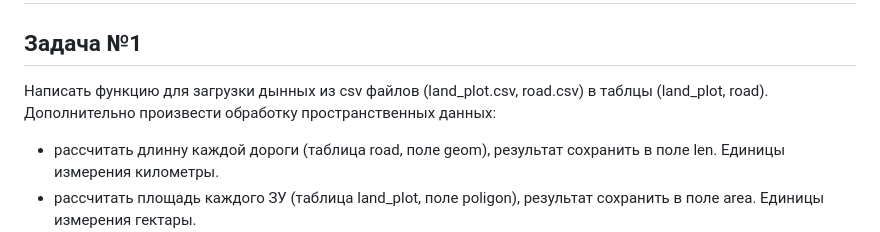
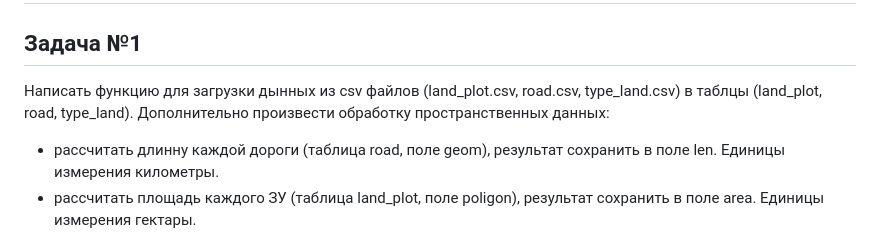
Before and after one commit to VadimSmirno/backend-electronic-region, a Markdown page: README.md, the part around the change. Drawn GitHub-style.

```diff
--- a/README.md
+++ b/README.md
@@ -46,7 +46,7 @@ CREATE TABLE road
 
 ## Задача №1
 
-Написать функцию для загрузки дынных из csv файлов (land_plot.csv, road.csv) в таблцы (land_plot, road).
+Написать функцию для загрузки дынных из csv файлов (land_plot.csv, road.csv, type_land.csv) в таблцы (land_plot, road, type_land).
 Дополнительно произвести обработку пространственных данных:
 - рассчитать длинну каждой дороги (таблица road, поле geom), результат сохранить в поле len. Единицы измерения километры.
 - рассчитать площадь каждого ЗУ (таблица land_plot, поле poligon), результат сохранить в поле area. Единицы измерения гектары.
```
